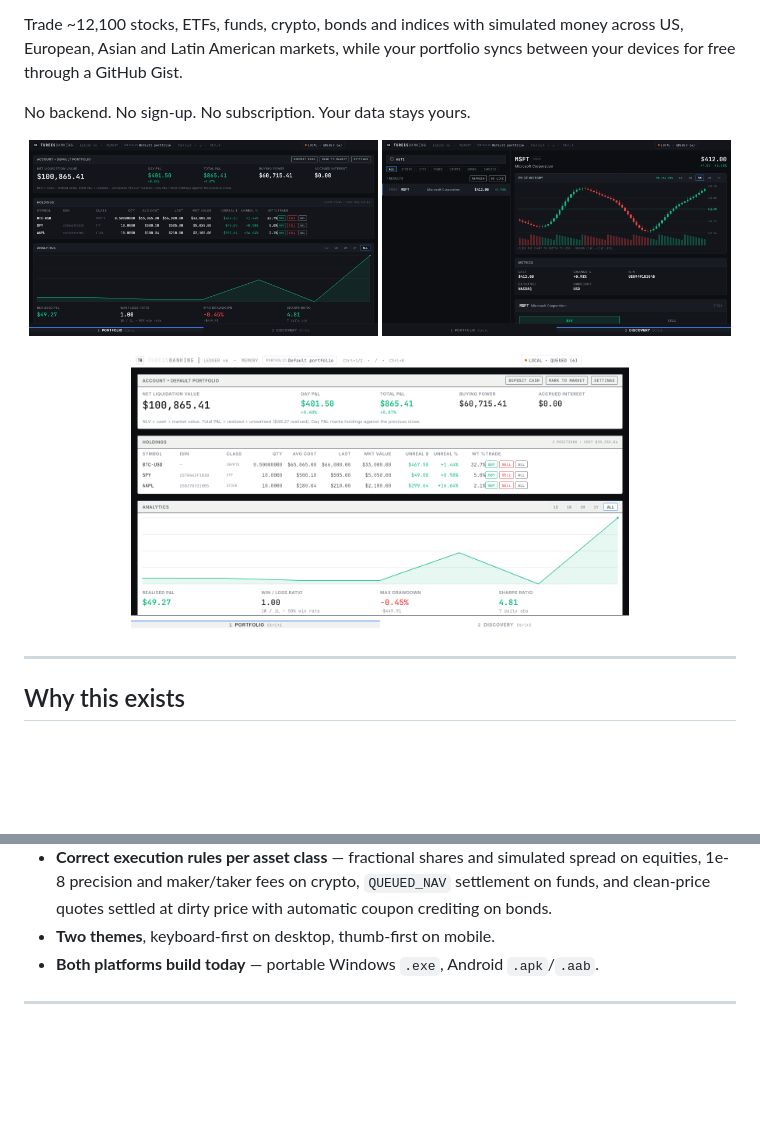
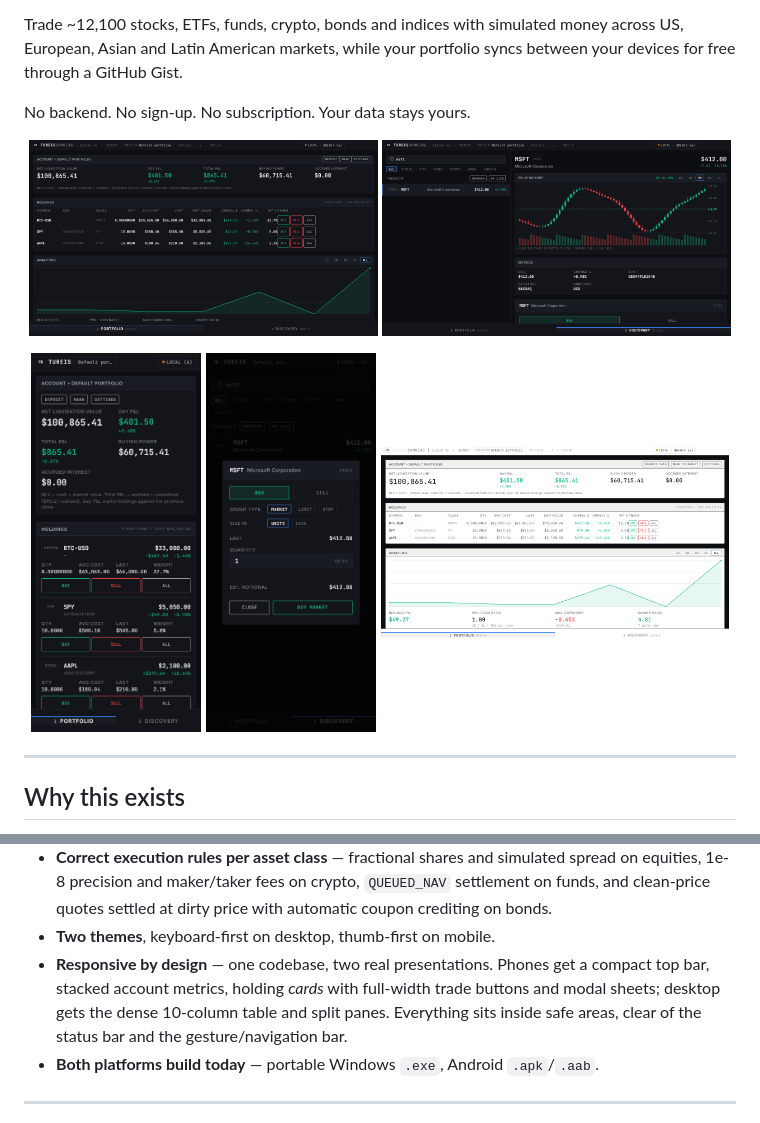
Before and after one commit to tureisD/paper-trading-app, a Markdown page: README.md, 2 parts joined by grey strips. Drawn GitHub-style; pictures changed too: docs/screenshot-android-portfolio.png (added), docs/screenshot-android-ticket.png (added), docs/screenshot-portfolio-dark.png; blank space fills up the shorter version.

```diff
--- a/README.md
+++ b/README.md
@@ -14,7 +14,9 @@ No backend. No sign-up. No subscription. Your data stays yours.
   <img src="docs/screenshot-discovery.png" width="49%" alt="Discovery tab: search, chart and order ticket" />
 </p>
 <p align="center">
-  <img src="docs/screenshot-portfolio-light.png" width="70%" alt="Portfolio tab in the light theme" />
+  <img src="docs/screenshot-android-portfolio.png" width="24%" alt="Portfolio on Android" />
+  <img src="docs/screenshot-android-ticket.png" width="24%" alt="Order ticket on Android" />
+  <img src="docs/screenshot-portfolio-light.png" width="49%" alt="Portfolio tab in the light theme" />
 </p>
 
 ---
@@ -54,6 +56,11 @@ market data.
   `QUEUED_NAV` settlement on funds, and clean-price quotes settled at dirty
   price with automatic coupon crediting on bonds.
 - **Two themes**, keyboard-first on desktop, thumb-first on mobile.
+- **Responsive by design** — one codebase, two real presentations. Phones get a
+  compact top bar, stacked account metrics, holding *cards* with full-width trade
+  buttons and modal sheets; desktop gets the dense 10-column table and split
+  panes. Everything sits inside safe areas, clear of the status bar and the
+  gesture/navigation bar.
 - **Both platforms build today** — portable Windows `.exe`, Android `.apk`/`.aab`.
 
 ---
```
Also changed, not shown: other parts of README.md (+1 -1 lines), 8 other files.
